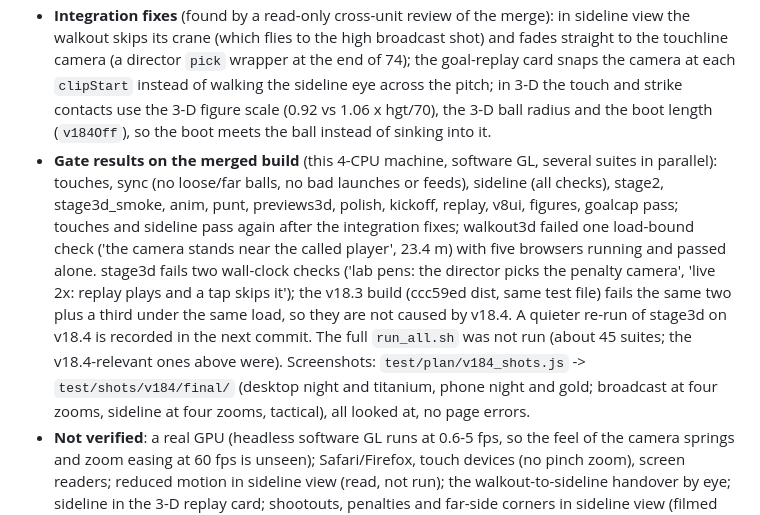
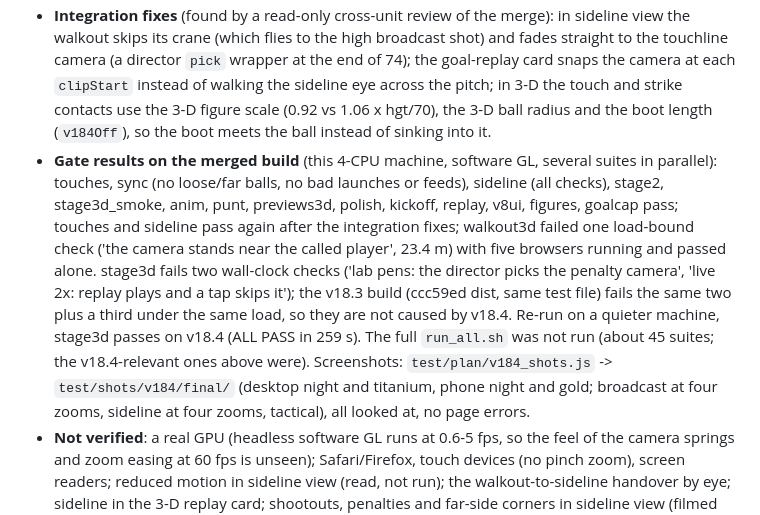
Before and after one commit to georrrgess-jpg/puzzlel-game, a Markdown page: touchline/DEVELOPER_NOTES.md, the part around the change. Rendered like a GitHub page.

Commit message:
v18.4 notes: stage3d passes on a quiet machine
Co-Authored-By: Claude Opus 5.5 <noreply@anthropic.com>
Claude-Session: https://claude.ai/code/session_0146jymgLsRQnxXguQRaP4i2

```diff
--- a/touchline/DEVELOPER_NOTES.md
+++ b/touchline/DEVELOPER_NOTES.md
@@ -9,7 +9,7 @@ Plan: `ANIMATION_PLAN.md` "v18.4 execution plan". Built as three units (camera a
 - **Figures** `src/v17/63_p3d_figures.js` (+ `test/fig3d_sheet.js` close/perf modes): ball-joint caps (`v18FCap`) on thigh/shin, upper arm/forearm, shoulder and ankle so bent knees and elbows stay round; outlines about 1.2 px on screen and pushed 3.5 cm back from the camera (`uOlZ`) so the seams between parts of one body disappear; a near LOD at tier A only (limbs one detail level up for figures over 150 CSS px, +/-15 px hysteresis); one-band faces (normals lean forward), hair thinning into the scalp, fuller boot instep, rounder toe, smaller nose. Tier A wide frame: triangles 837k -> 866k; close sideline frame 101 draw calls / 576k triangles (v18.3: 87 / 543k); tiers B and C unchanged.
 - **Ball touches** `src/v17/75_touches.js` (+ `test/touches.js`, `test/touches_sheet.js`); `ui_stage.js` only factors the dribble lead into `Stage.prototype.dribLead` (same behaviour). Dribble touches are counted on the stride phase `p.ph` (a contact at 90 % of each foot's cycle; every 1st / 2nd / 3rd contact is a touch when walking / jogging / sprinting, shorter and closer with a defender within 4 m, sooner after a sharp turn but never inside the foot's reach window); after a touch the ball runs ahead on a constant-deceleration profile and is met again; the lead shrinks at the end of a run and comes back about as fast as he moves (no roll-back). In `poseOf` the touching foot meets the back of the ball around each touch, a received pass is met by one foot chosen once per reception (ball side, else the swinging foot) and cushioned, and strikes are retimed so contact happens at release (the stage releases at kickT+kickW), with the standing foot planted on a fixed spot of turf beside the ball. All touch offsets are rate-limited (`v184Limit`) so no foot target jumps. Measured in the lab: touch foot 0.13-0.23 m from the ball at every touch; kicking foot 0.05-0.18 m from the ball at release (was 0.54-0.65 m); no foot pops; carried ball never rolls back; switch `V184T.on`.
 - **Integration fixes** (found by a read-only cross-unit review of the merge): in sideline view the walkout skips its crane (which flies to the high broadcast shot) and fades straight to the touchline camera (a director `pick` wrapper at the end of 74); the goal-replay card snaps the camera at each `clipStart` instead of walking the sideline eye across the pitch; in 3-D the touch and strike contacts use the 3-D figure scale (0.92 vs 1.06 x hgt/70), the 3-D ball radius and the boot length (`v184Off`), so the boot meets the ball instead of sinking into it.
-- **Gate results on the merged build** (this 4-CPU machine, software GL, several suites in parallel): touches, sync (no loose/far balls, no bad launches or feeds), sideline (all checks), stage2, stage3d_smoke, anim, punt, previews3d, polish, kickoff, replay, v8ui, figures, goalcap pass; touches and sideline pass again after the integration fixes; walkout3d failed one load-bound check ('the camera stands near the called player', 23.4 m) with five browsers running and passed alone. stage3d fails two wall-clock checks ('lab pens: the director picks the penalty camera', 'live 2x: replay plays and a tap skips it'); the v18.3 build (ccc59ed dist, same test file) fails the same two plus a third under the same load, so they are not caused by v18.4. A quieter re-run of stage3d on v18.4 is recorded in the next commit. The full `run_all.sh` was not run (about 45 suites; the v18.4-relevant ones above were). Screenshots: `test/plan/v184_shots.js` -> `test/shots/v184/final/` (desktop night and titanium, phone night and gold; broadcast at four zooms, sideline at four zooms, tactical), all looked at, no page errors.
+- **Gate results on the merged build** (this 4-CPU machine, software GL, several suites in parallel): touches, sync (no loose/far balls, no bad launches or feeds), sideline (all checks), stage2, stage3d_smoke, anim, punt, previews3d, polish, kickoff, replay, v8ui, figures, goalcap pass; touches and sideline pass again after the integration fixes; walkout3d failed one load-bound check ('the camera stands near the called player', 23.4 m) with five browsers running and passed alone. stage3d fails two wall-clock checks ('lab pens: the director picks the penalty camera', 'live 2x: replay plays and a tap skips it'); the v18.3 build (ccc59ed dist, same test file) fails the same two plus a third under the same load, so they are not caused by v18.4. Re-run on a quieter machine, stage3d passes on v18.4 (ALL PASS in 259 s). The full `run_all.sh` was not run (about 45 suites; the v18.4-relevant ones above were). Screenshots: `test/plan/v184_shots.js` -> `test/shots/v184/final/` (desktop night and titanium, phone night and gold; broadcast at four zooms, sideline at four zooms, tactical), all looked at, no page errors.
 - **Not verified**: a real GPU (headless software GL runs at 0.6-5 fps, so the feel of the camera springs and zoom easing at 60 fps is unseen); Safari/Firefox, touch devices (no pinch zoom), screen readers; reduced motion in sideline view (read, not run); the walkout-to-sideline handover by eye; sideline in the 3-D replay card; shootouts, penalties and far-side corners in sideline view (filmed from up to 37-70 m, ball small unless zoomed in). Known: a fast cross from the near corner can briefly leave the sideline frame (turn-rate cap; 93-99 % in frame on set pieces); a near throw-in taker fills the lower corner; the kick pose's balance arm still sticks out straight (shared pose solver); hair is still a shell, hands mittens. `stage3d` 'live 2x: replay plays and a tap skips it' also fails on the pre-v18.4 build on this loaded machine (see the gate results below).
 
 ## Version 18.3 (tackles and steals, punt boot; 23-minute update)
```
